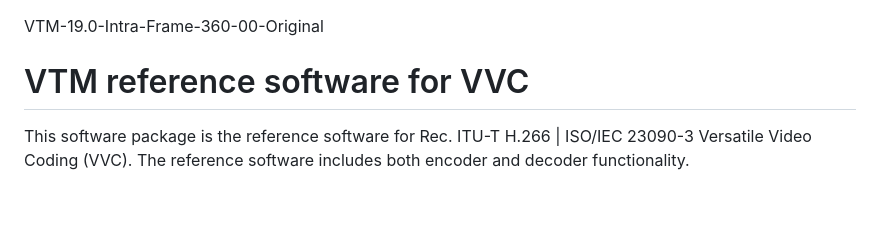
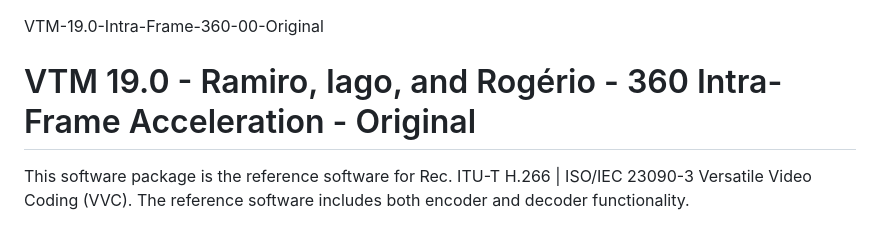
Before and after one commit to rgsviana/VTM-19.0-Intra-Frame-360-00-Original, a Markdown page: README.md, the part around the change. Rendered like a GitHub page; blank space fills up the shorter version.

Commit message:
Update README with VTM 19.0 details

```diff
--- a/README.md
+++ b/README.md
@@ -1,6 +1,6 @@
 VTM-19.0-Intra-Frame-360-00-Original
 
-VTM reference software for VVC
+VTM 19.0 - Ramiro, Iago, and Rogério - 360 Intra-Frame Acceleration - Original
 ==============================
 
 This software package is the reference software for Rec. ITU-T H.266 | ISO/IEC 23090-3 Versatile Video Coding (VVC). The reference software includes both encoder and decoder functionality.
```
